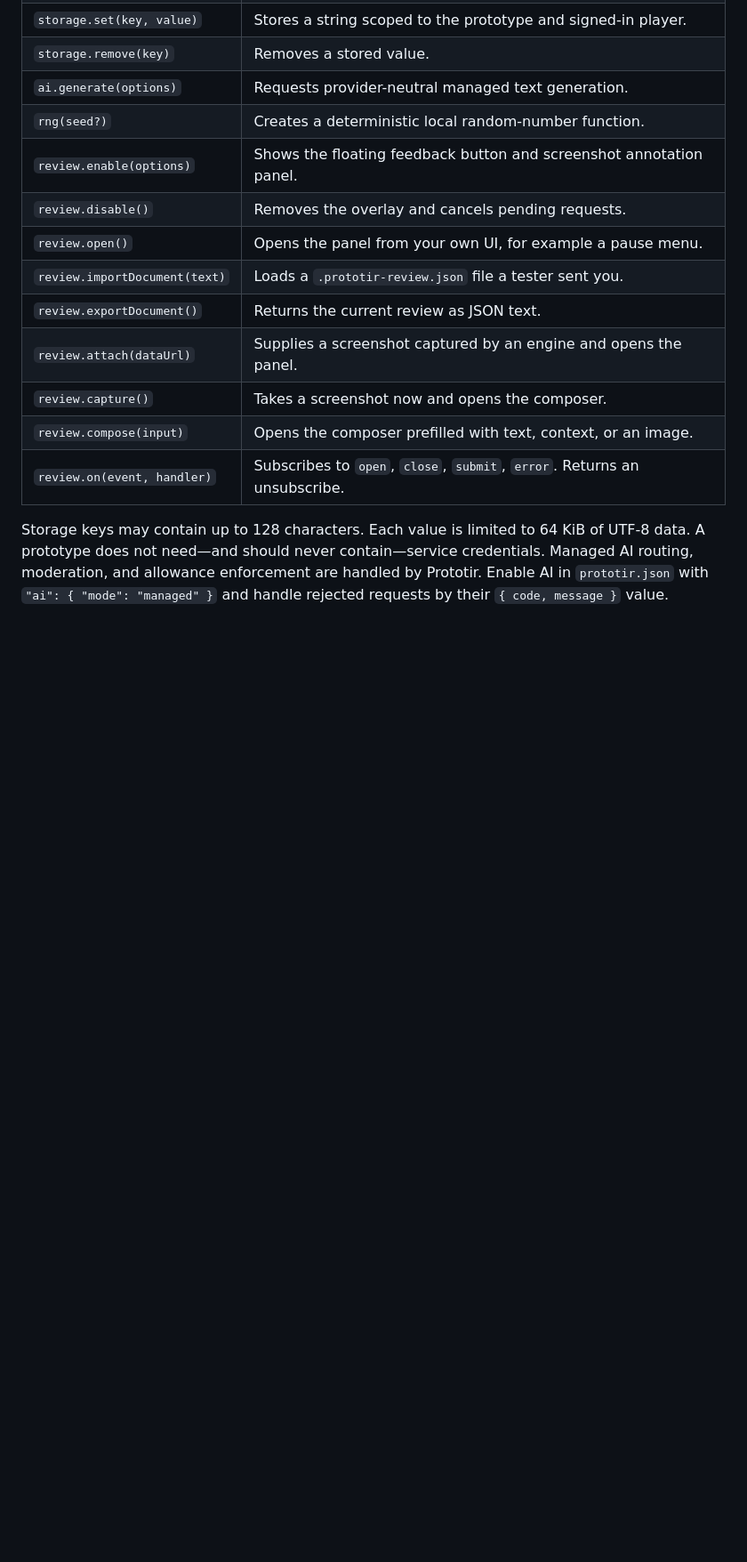
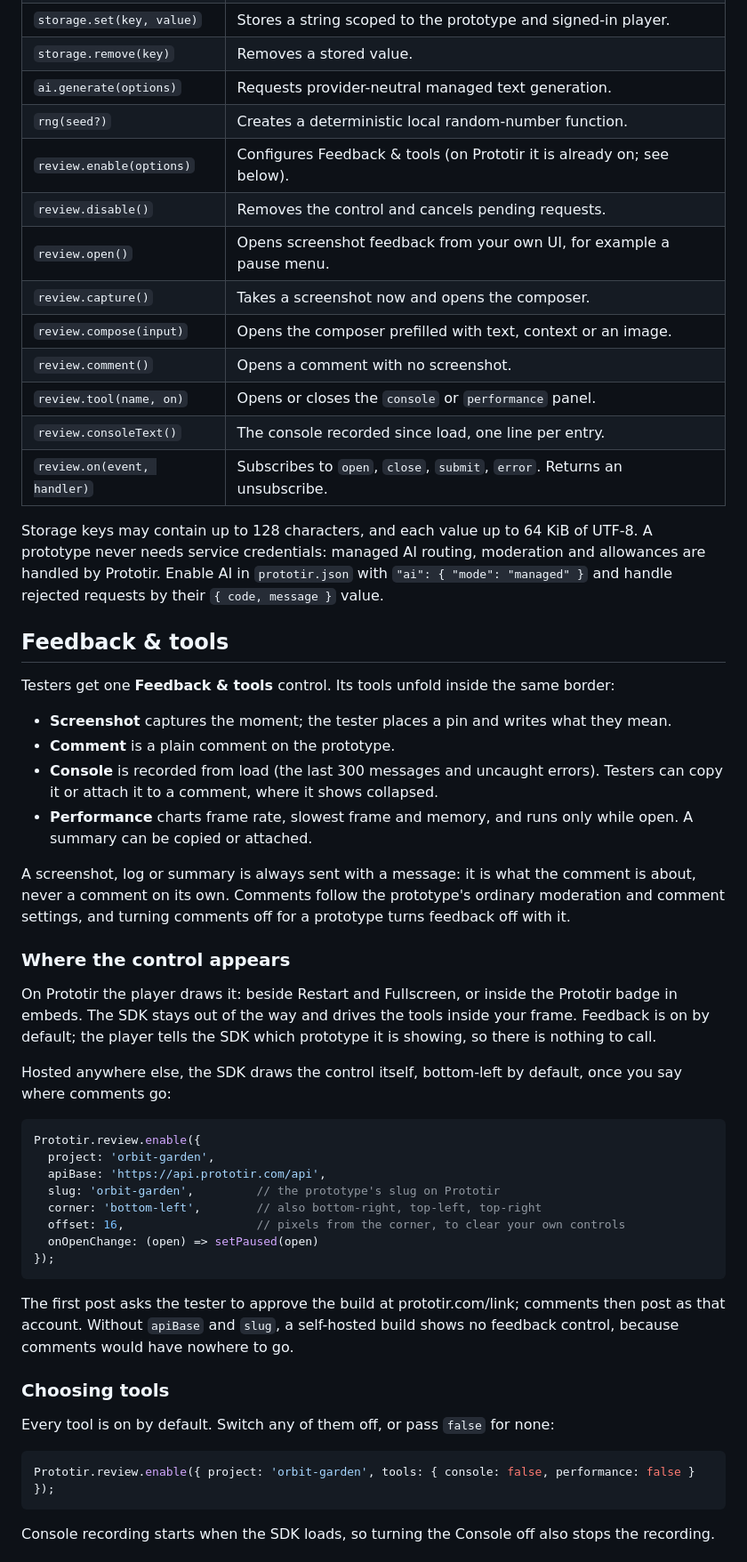
Before and after one commit to prototir/web-sdk, a Markdown page: README.md, the part around one of its changes. Shown at 89% size. Rendered like a GitHub page; blank space fills up the shorter version.

````diff
--- a/README.md
+++ b/README.md
@@ -60,17 +63,67 @@ loader. Event names are normalized to lowercase and must contain 1-64 letters, n
 | `storage.remove(key)` | Removes a stored value. |
 | `ai.generate(options)` | Requests provider-neutral managed text generation. |
 | `rng(seed?)` | Creates a deterministic local random-number function. |
-| `review.enable(options)` | Shows the floating feedback button and screenshot annotation panel. |
-| `review.disable()` | Removes the overlay and cancels pending requests. |
-| `review.open()` | Opens the panel from your own UI, for example a pause menu. |
-| `review.importDocument(text)` | Loads a `.prototir-review.json` file a tester sent you. |
-| `review.exportDocument()` | Returns the current review as JSON text. |
-| `review.attach(dataUrl)` | Supplies a screenshot captured by an engine and opens the panel. |
+| `review.enable(options)` | Configures Feedback & tools (on Prototir it is already on; see below). |
+| `review.disable()` | Removes the control and cancels pending requests. |
+| `review.open()` | Opens screenshot feedback from your own UI, for example a pause menu. |
 | `review.capture()` | Takes a screenshot now and opens the composer. |
-| `review.compose(input)` | Opens the composer prefilled with text, context, or an image. |
+| `review.compose(input)` | Opens the composer prefilled with text, context or an image. |
+| `review.comment()` | Opens a comment with no screenshot. |
+| `review.tool(name, on)` | Opens or closes the `console` or `performance` panel. |
+| `review.consoleText()` | The console recorded since load, one line per entry. |
 | `review.on(event, handler)` | Subscribes to `open`, `close`, `submit`, `error`. Returns an unsubscribe. |
 
-Storage keys may contain up to 128 characters. Each value is limited to 64 KiB of UTF-8 data. A
-prototype does not need—and should never contain—service credentials. Managed AI routing,
-moderation, and allowance enforcement are handled by Prototir. Enable AI in `prototir.json` with
-`"ai": { "mode": "managed" }` and handle rejected requests by their `{ code, message }` value.
+Storage keys may contain up to 128 characters, and each value up to 64 KiB of UTF-8. A prototype
+never needs service credentials: managed AI routing, moderation and allowances are handled by
+Prototir. Enable AI in `prototir.json` with `"ai": { "mode": "managed" }` and handle rejected
+requests by their `{ code, message }` value.
+
+## Feedback & tools
+
+Testers get one **Feedback & tools** control. Its tools unfold inside the same border:
+
+- **Screenshot** captures the moment; the tester places a pin and writes what they mean.
+- **Comment** is a plain comment on the prototype.
+- **Console** is recorded from load (the last 300 messages and uncaught errors). Testers can copy it
+  or attach it to a comment, where it shows collapsed.
+- **Performance** charts frame rate, slowest frame and memory, and runs only while open. A summary
+  can be copied or attached.
+
+A screenshot, log or summary is always sent with a message: it is what the comment is about, never
+a comment on its own. Comments follow the prototype's ordinary moderation and comment settings, and
+turning comments off for a prototype turns feedback off with it.
+
+### Where the control appears
+
+On Prototir the player draws it: beside Restart and Fullscreen, or inside the Prototir badge in
+embeds. The SDK stays out of the way and drives the tools inside your frame. Feedback is on by
+default; the player tells the SDK which prototype it is showing, so there is nothing to call.
+
+Hosted anywhere else, the SDK draws the control itself, bottom-left by default, once you say where
+comments go:
+
+```js
+Prototir.review.enable({
+  project: 'orbit-garden',
+  apiBase: 'https://api.prototir.com/api',
+  slug: 'orbit-garden',         // the prototype's slug on Prototir
+  corner: 'bottom-left',        // also bottom-right, top-left, top-right
+  offset: 16,                   // pixels from the corner, to clear your own controls
+  onOpenChange: (open) => setPaused(open)
+});
+```
+
+The first post asks the tester to approve the build at prototir.com/link; comments then post as
+that account. Without `apiBase` and `slug`, a self-hosted build shows no feedback control, because
+comments would have nowhere to go.
+
+### Choosing tools
+
+Every tool is on by default. Switch any of them off, or pass `false` for none:
+
+```js
+Prototir.review.enable({ project: 'orbit-garden', tools: { console: false, performance: false } });
+```
+
+Console recording starts when the SDK loads, so turning the Console off also stops the recording.
+
````
Also changed, not shown: other parts of README.md (+61 -121 lines).
